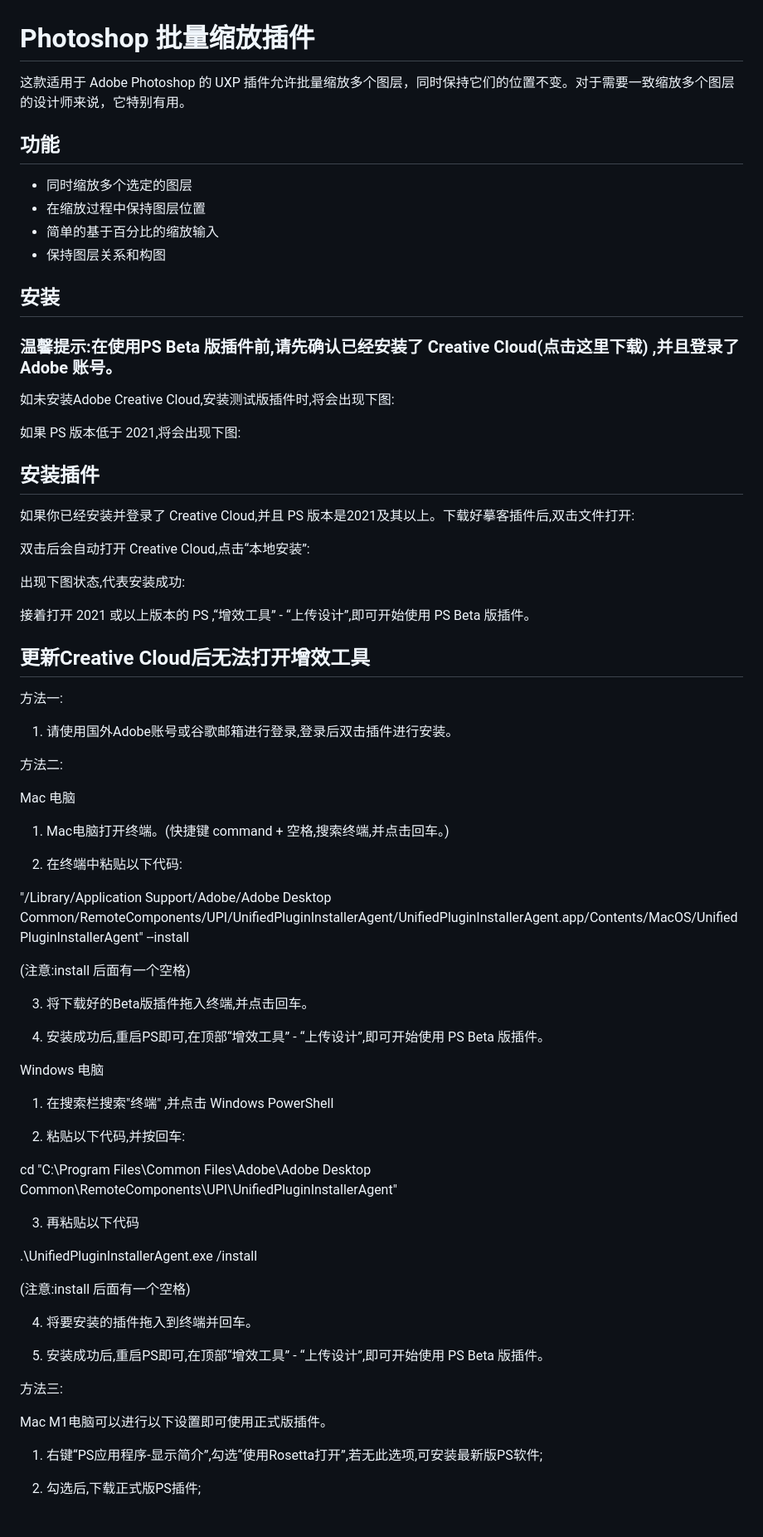
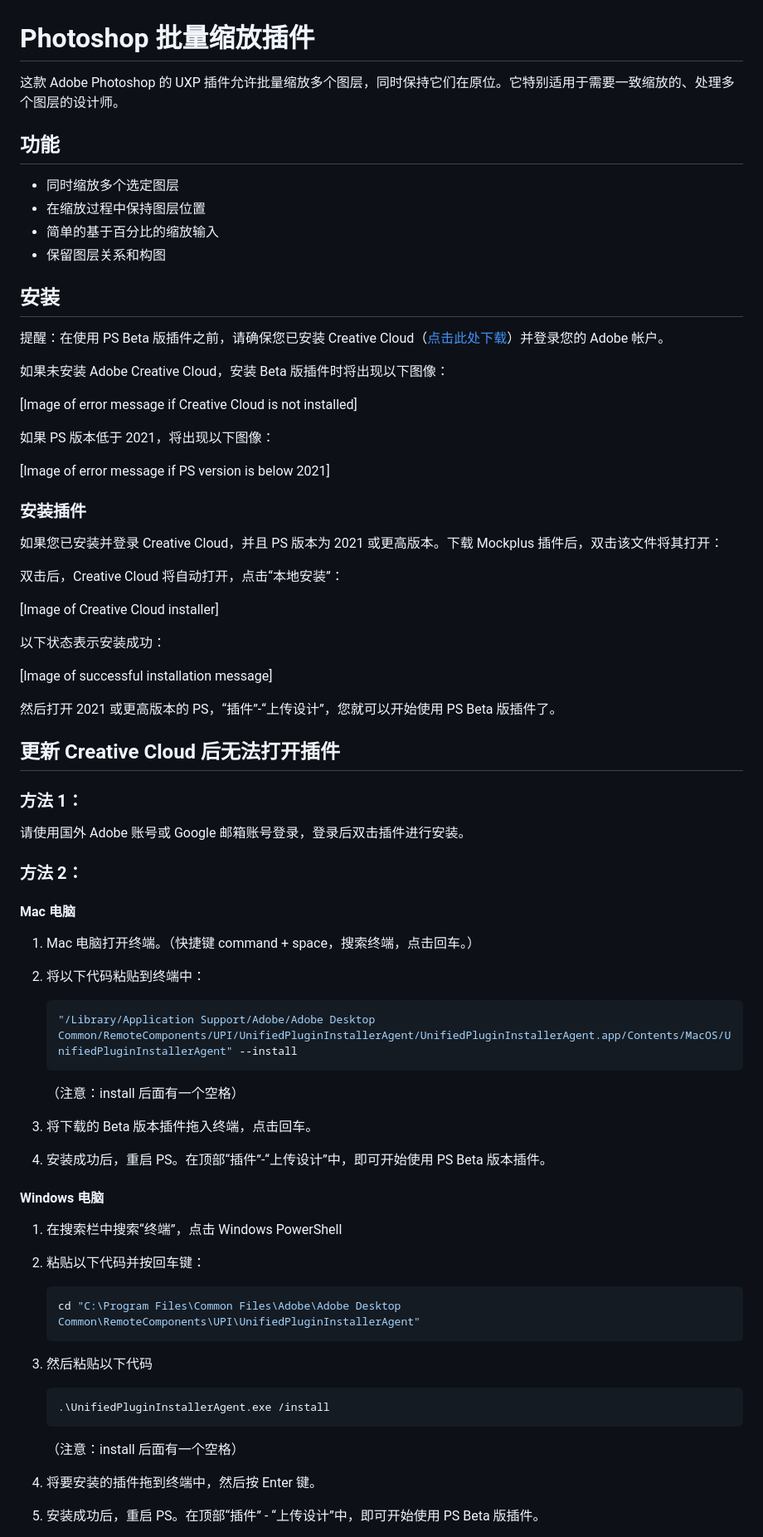
Before and after one commit to ol416/batch-scale, a Markdown page: README_zh.md, the part around the change printed below. Shown: that part at 83% size. Drawn GitHub-style.

Commit message:
docs(README_zh): 更新中文文档，优化插件功能描述和安装说明

````diff
--- a/README_zh.md
+++ b/README_zh.md
@@ -1,76 +1,82 @@
 # Photoshop 批量缩放插件
 
-这款适用于 Adobe Photoshop 的 UXP 插件允许批量缩放多个图层，同时保持它们的位置不变。对于需要一致缩放多个图层的设计师来说，它特别有用。
+这款 Adobe Photoshop 的 UXP 插件允许批量缩放多个图层，同时保持它们在原位。它特别适用于需要一致缩放的、处理多个图层的设计师。
 
 ## 功能
-- 同时缩放多个选定的图层
+- 同时缩放多个选定图层
 - 在缩放过程中保持图层位置
 - 简单的基于百分比的缩放输入
-- 保持图层关系和构图
+- 保留图层关系和构图
 
 ## 安装
 
-### 温馨提示:在使用PS Beta 版插件前,请先确认已经安装了 Creative Cloud(点击这里下载) ,并且登录了 Adobe 账号。
+提醒：在使用 PS Beta 版插件之前，请确保您已安装 Creative Cloud（[点击此处下载](https://www.adobe.com/creativecloud/catalog/desktop.html)）并登录您的 Adobe 帐户。
 
-如未安装Adobe Creative Cloud,安装测试版插件时,将会出现下图:
+如果未安装 Adobe Creative Cloud，安装 Beta 版插件时将出现以下图像：
 
-如果 PS 版本低于 2021,将会出现下图:
+[Image of error message if Creative Cloud is not installed]
 
-## 安装插件
+如果 PS 版本低于 2021，将出现以下图像：
 
-如果你已经安装并登录了 Creative Cloud,并且 PS 版本是2021及其以上。下载好摹客插件后,双击文件打开:
+[Image of error message if PS version is below 2021]
 
-双击后会自动打开 Creative Cloud,点击“本地安装”:
+### 安装插件
 
-出现下图状态,代表安装成功:
+如果您已安装并登录 Creative Cloud，并且 PS 版本为 2021 或更高版本。下载 Mockplus 插件后，双击该文件将其打开：
 
-接着打开 2021 或以上版本的 PS ,“增效工具” - “上传设计”,即可开始使用 PS Beta 版插件。
+双击后，Creative Cloud 将自动打开，点击“本地安装”：
 
-## 更新Creative Cloud后无法打开增效工具
+[Image of Creative Cloud installer]
 
-方法一:
+以下状态表示安装成功：
 
-1. 请使用国外Adobe账号或谷歌邮箱进行登录,登录后双击插件进行安装。
+[Image of successful installation message]
 
-方法二:
+然后打开 2021 或更高版本的 PS，“插件”-“上传设计”，您就可以开始使用 PS Beta 版插件了。
 
-Mac 电脑
+## 更新 Creative Cloud 后无法打开插件
 
-1. Mac电脑打开终端。(快捷键 command + 空格,搜索终端,并点击回车。)
+### 方法 1：
 
-2. 在终端中粘贴以下代码:
+请使用国外 Adobe 账号或 Google 邮箱账号登录，登录后双击插件进行安装。
 
-"/Library/Application Support/Adobe/Adobe Desktop Common/RemoteComponents/UPI/UnifiedPluginInstallerAgent/UnifiedPluginInstallerAgent.app/Contents/MacOS/UnifiedPluginInstallerAgent" --install
+### 方法 2：
 
-(注意:install 后面有一个空格)
+#### Mac 电脑
 
-3. 将下载好的Beta版插件拖入终端,并点击回车。
+1.  Mac 电脑打开终端。（快捷键 command + space，搜索终端，点击回车。）
 
-4. 安装成功后,重启PS即可,在顶部“增效工具” - “上传设计”,即可开始使用 PS Beta 版插件。
+2.  将以下代码粘贴到终端中：
 
-Windows 电脑
+    ```bash
+    "/Library/Application Support/Adobe/Adobe Desktop Common/RemoteComponents/UPI/UnifiedPluginInstallerAgent/UnifiedPluginInstallerAgent.app/Contents/MacOS/UnifiedPluginInstallerAgent" --install
+    ```
 
-1. 在搜索栏搜索"终端" ,并点击 Windows PowerShell
+    （注意：install 后面有一个空格）
 
-2. 粘贴以下代码,并按回车:
+3.  将下载的 Beta 版本插件拖入终端，点击回车。
 
-cd "C:\Program Files\Common Files\Adobe\Adobe Desktop Common\RemoteComponents\UPI\UnifiedPluginInstallerAgent"
+4.  安装成功后，重启 PS。在顶部“插件”-“上传设计”中，即可开始使用 PS Beta 版本插件。
 
-3. 再粘贴以下代码
+#### Windows 电脑
 
-.\UnifiedPluginInstallerAgent.exe /install
+1.  在搜索栏中搜索“终端”，点击 Windows PowerShell
 
-(注意:install 后面有一个空格)
+2.  粘贴以下代码并按回车键：
 
-4. 将要安装的插件拖入到终端并回车。
+    ```bash
+    cd "C:\Program Files\Common Files\Adobe\Adobe Desktop Common\RemoteComponents\UPI\UnifiedPluginInstallerAgent"
+    ```
 
-5. 安装成功后,重启PS即可,在顶部“增效工具” - “上传设计”,即可开始使用 PS Beta 版插件。
+3.  然后粘贴以下代码
 
-方法三:
+    ```bash
+    .\UnifiedPluginInstallerAgent.exe /install
+    ```
 
-Mac M1电脑可以进行以下设置即可使用正式版插件。
+    （注意：install 后面有一个空格）
 
-1. 右键“PS应用程序-显示简介”,勾选“使用Rosetta打开”,若无此选项,可安装最新版PS软件;
+4.  将要安装的插件拖到终端中，然后按 Enter 键。
 
-2. 勾选后,下载正式版PS插件;
+5.  安装成功后，重启 PS。在顶部“插件” - “上传设计”中，即可开始使用 PS Beta 版插件。
 
````
Also changed, not shown: other parts of README_zh.md (+28 -18 lines).
